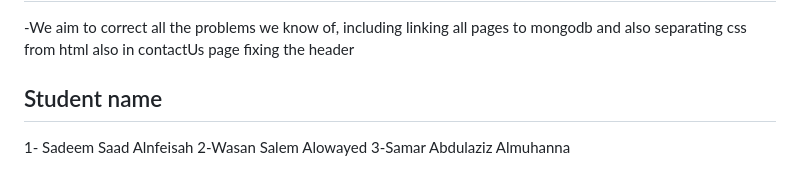
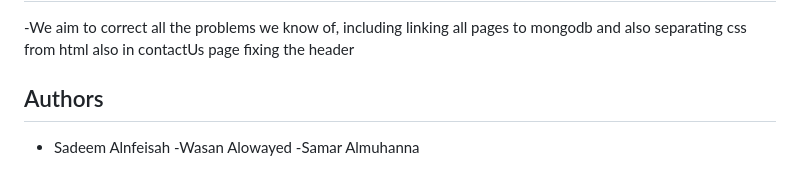
Before and after one commit to wasanalowayed/CS-364-Project, a Markdown page: README.md, the part around the change. Rendered like a GitHub page.

```diff
--- a/README.md
+++ b/README.md
@@ -79,7 +79,7 @@ Our project aims to help people adopt animals in a simple way and also help them
 also in contactUs page fixing the header
 
 
-## Student name
-1- Sadeem Saad Alnfeisah
-2-Wasan Salem Alowayed
-3-Samar Abdulaziz Almuhanna
+## Authors
+- Sadeem Alnfeisah
+-Wasan Alowayed
+-Samar Almuhanna
```
